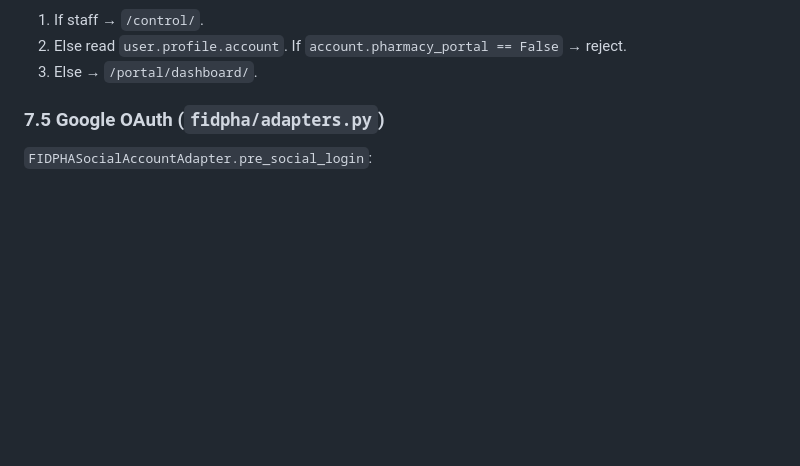
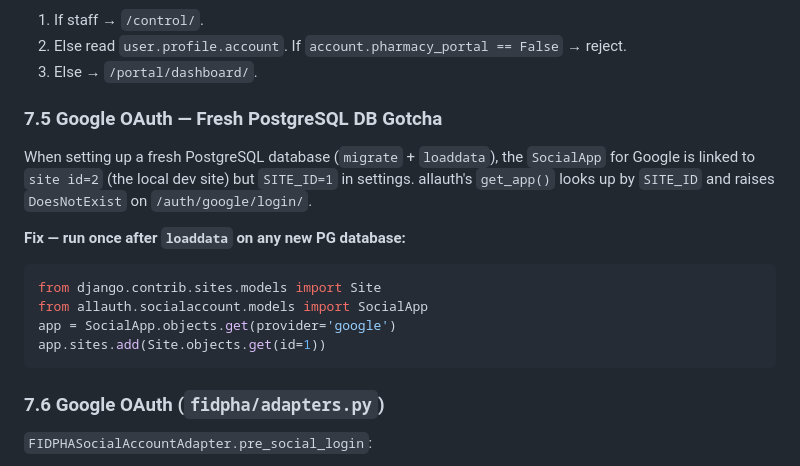
Before and after one commit to khalidbrx-Q/FIDPHA, a Markdown page: ARCHITECTURE.md, the part around the change. Drawn GitHub-style; blank space fills up the shorter version.

Commit message:
docs: add Google OAuth SocialApp fresh-DB gotcha to ARCHITECTURE.md
When setting up a fresh PostgreSQL DB (migrate + loaddata), the Google
SocialApp is only linked to site id=2 but SITE_ID=1 in settings, causing
DoesNotExist on /auth/google/login/. Document the one-time fix.

Co-Authored-By: Claude Sonnet 4.6 <noreply@anthropic.com>

````diff
--- a/ARCHITECTURE.md
+++ b/ARCHITECTURE.md
@@ -307,7 +307,19 @@ Request/response shapes documented in docstrings on each view.
 2. Else read `user.profile.account`. If `account.pharmacy_portal == False` → reject.
 3. Else → `/portal/dashboard/`.
 
-### 7.5 Google OAuth (`fidpha/adapters.py`)
+### 7.5 Google OAuth — Fresh PostgreSQL DB Gotcha
+
+When setting up a fresh PostgreSQL database (`migrate` + `loaddata`), the `SocialApp` for Google is linked to `site id=2` (the local dev site) but `SITE_ID=1` in settings. allauth's `get_app()` looks up by `SITE_ID` and raises `DoesNotExist` on `/auth/google/login/`.
+
+**Fix — run once after `loaddata` on any new PG database:**
+```python
+from django.contrib.sites.models import Site
+from allauth.socialaccount.models import SocialApp
+app = SocialApp.objects.get(provider='google')
+app.sites.add(Site.objects.get(id=1))
+```
+
+### 7.6 Google OAuth (`fidpha/adapters.py`)
 
 `FIDPHASocialAccountAdapter.pre_social_login`:
 - Reads `email` from Google extra_data; missing → reject.
````
